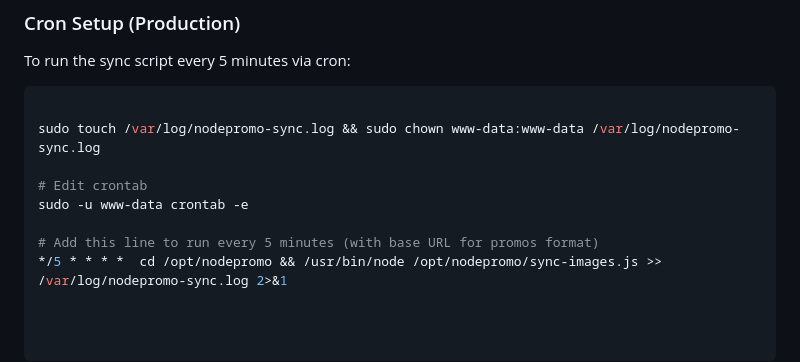
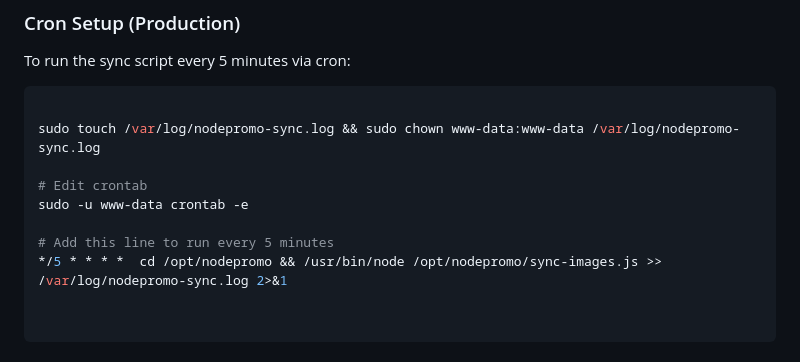
Before and after one commit to HiltonStoneDev/nodepromo, a Markdown page: README.md, the part around the change. Drawn GitHub-style.

```diff
--- a/README.md
+++ b/README.md
@@ -169,5 +169,5 @@ sudo touch /var/log/nodepromo-sync.log && sudo chown www-data:www-data /var/log/
 # Edit crontab
 sudo -u www-data crontab -e
 
-# Add this line to run every 5 minutes (with base URL for promos format)
+# Add this line to run every 5 minutes
 */5 * * * *  cd /opt/nodepromo && /usr/bin/node /opt/nodepromo/sync-images.js >> /var/log/nodepromo-sync.log 2>&1
```
